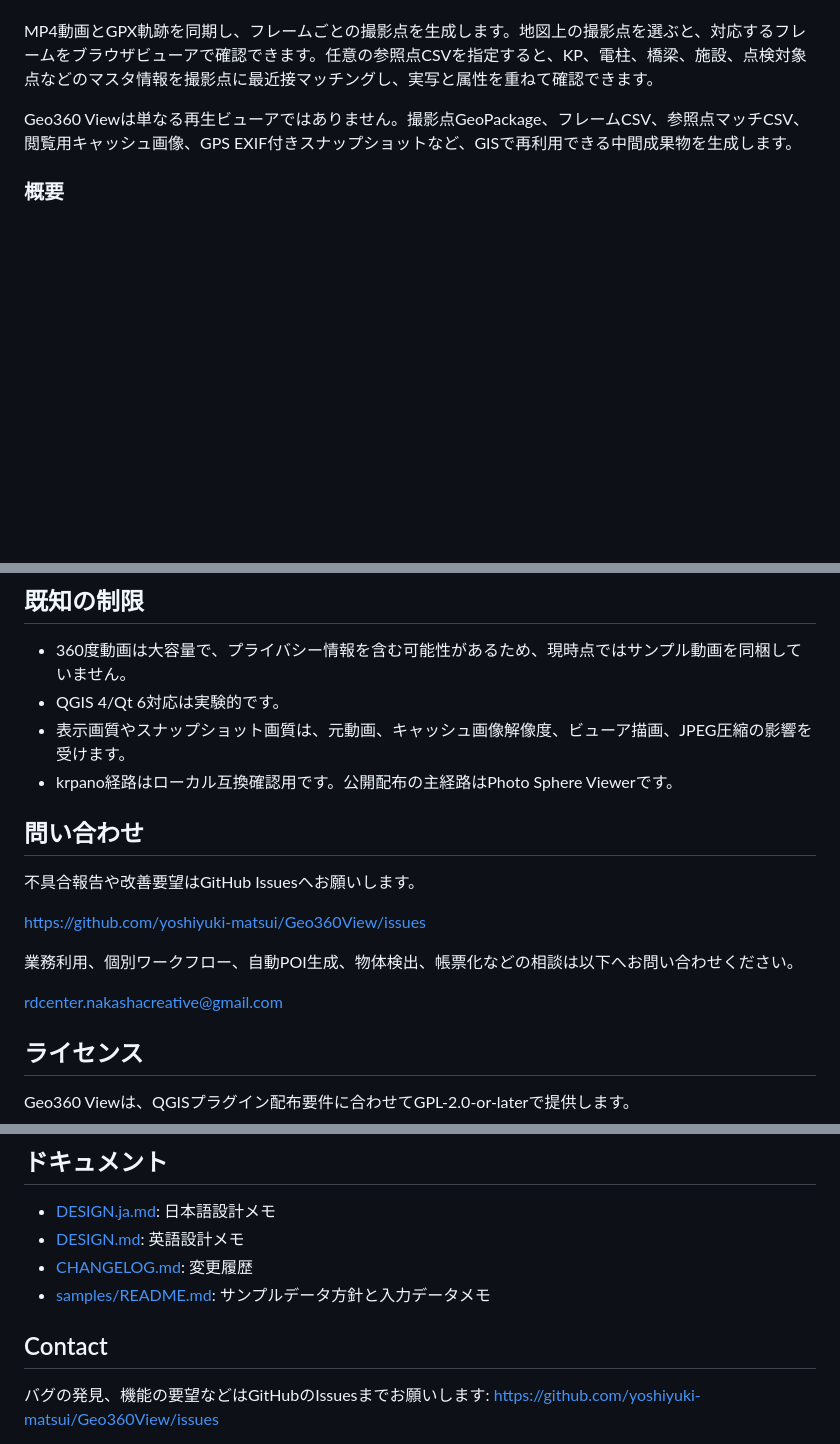
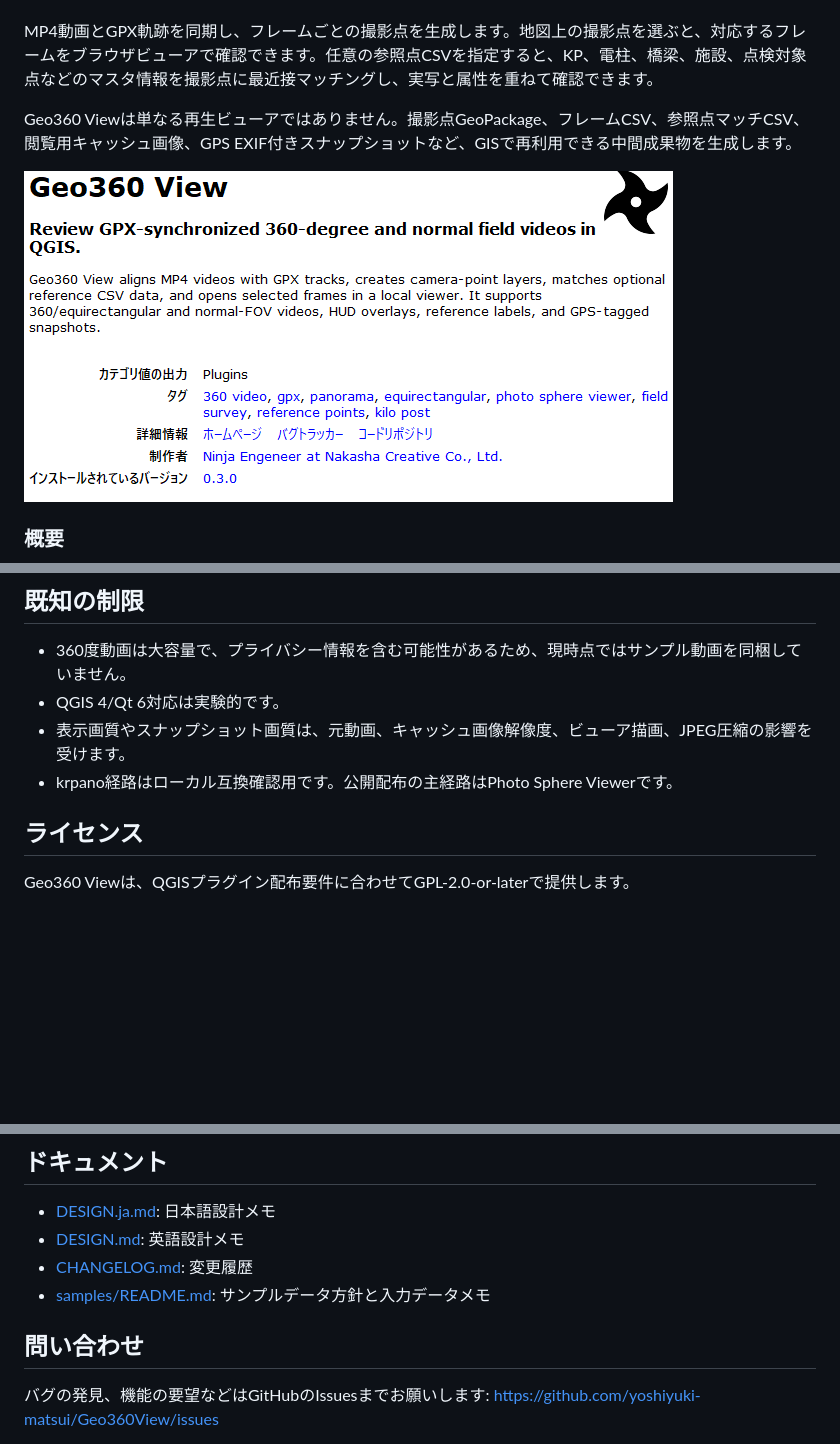
Before and after one commit to yoshiyuki-matsui/Geo360View, a Markdown page: README_ja.md, 3 parts joined by grey strips. Rendered like a GitHub page; pictures changed too: docs/images/Geo360Viewe.png (added); blank space fills up the shorter version.

Commit message:
add picture to README.md

```diff
--- a/README_ja.md
+++ b/README_ja.md
@@ -8,6 +8,7 @@ MP4動画とGPX軌跡を同期し、フレームごとの撮影点を生成し
 
 Geo360 Viewは単なる再生ビューアではありません。撮影点GeoPackage、フレームCSV、参照点マッチCSV、閲覧用キャッシュ画像、GPS EXIF付きスナップショットなど、GISで再利用できる中間成果物を生成します。
 
+![Geo360 View Geo360View](docs/images/Geo360Viewe.png)
 ### 概要
 ![Geo360 View 概要](docs/images/overview.png)
 ### 操作パネル
@@ -124,15 +125,6 @@ Geo360 Viewは元動画を正として保持し、作業結果として以下の
 - 表示画質やスナップショット画質は、元動画、キャッシュ画像解像度、ビューア描画、JPEG圧縮の影響を受けます。
 - krpano経路はローカル互換確認用です。公開配布の主経路はPhoto Sphere Viewerです。
 
-## 問い合わせ
-
-不具合報告や改善要望はGitHub Issuesへお願いします。
-
-https://github.com/yoshiyuki-matsui/Geo360View/issues
-
-業務利用、個別ワークフロー、自動POI生成、物体検出、帳票化などの相談は以下へお問い合わせください。
-
-rdcenter.nakashacreative@gmail.com
 
 ## ライセンス
 
@@ -153,7 +145,8 @@ krpanoは同梱しません。ローカルで旧krpano経路を使う場合は
 - [CHANGELOG.md](CHANGELOG.md): 変更履歴
 - [samples/README.md](samples/README.md): サンプルデータ方針と入力データメモ
 
-## Contact
+
+## 問い合わせ
 
 バグの発見、機能の要望などはGitHubのIssuesまでお願いします:
 https://github.com/yoshiyuki-matsui/Geo360View/issues
```
Also changed, not shown: README.md (+1 -0 lines).
